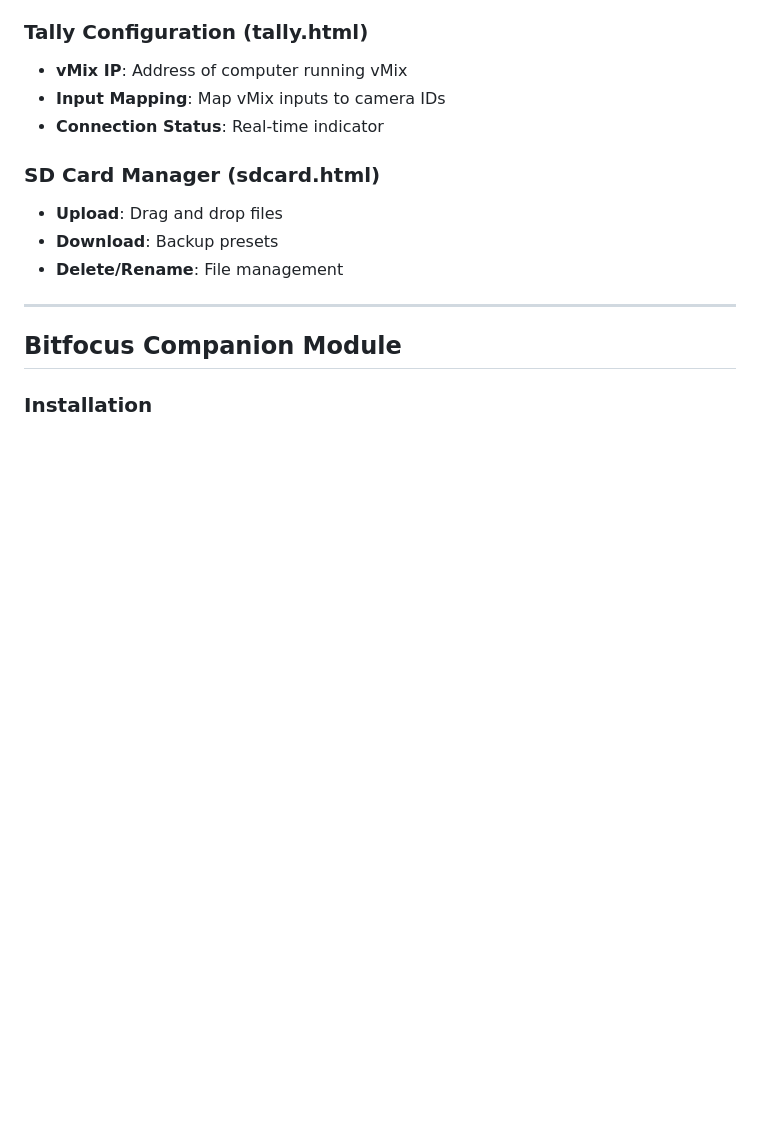
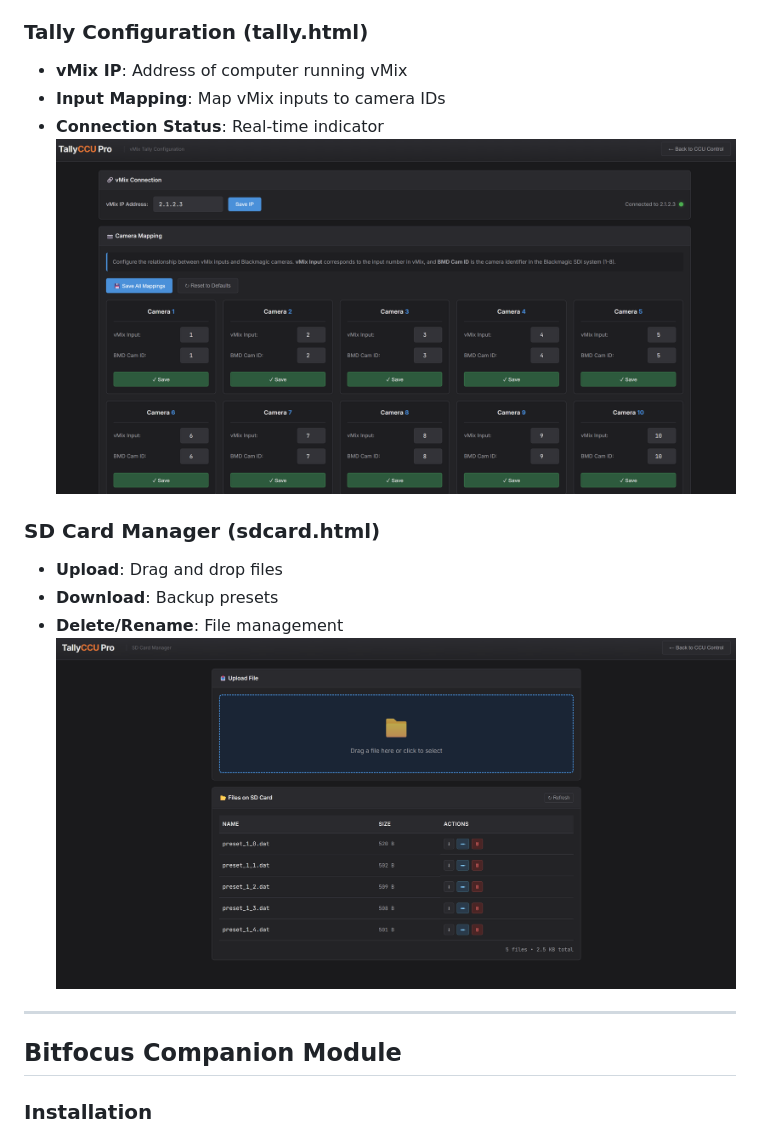
Before and after one commit to fiverecords/TallyCCUPro, a Markdown page: README.md, the part around the change. GitHub-like rendering; blank space fills up the shorter version.

Commit message:
Add images to README for Tally and SD Card Manager
Added images for Tally and SD Card Manager sections.

```diff
--- a/README.md
+++ b/README.md
@@ -201,12 +201,14 @@ The main control interface featuring:
 - **vMix IP**: Address of computer running vMix
 - **Input Mapping**: Map vMix inputs to camera IDs
 - **Connection Status**: Real-time indicator
+![Front](Images/Tally.png)
 
 ### SD Card Manager (sdcard.html)
 
 - **Upload**: Drag and drop files
 - **Download**: Backup presets
 - **Delete/Rename**: File management
+![Front](Images/SDCard.png)
 
 ---
 
```
